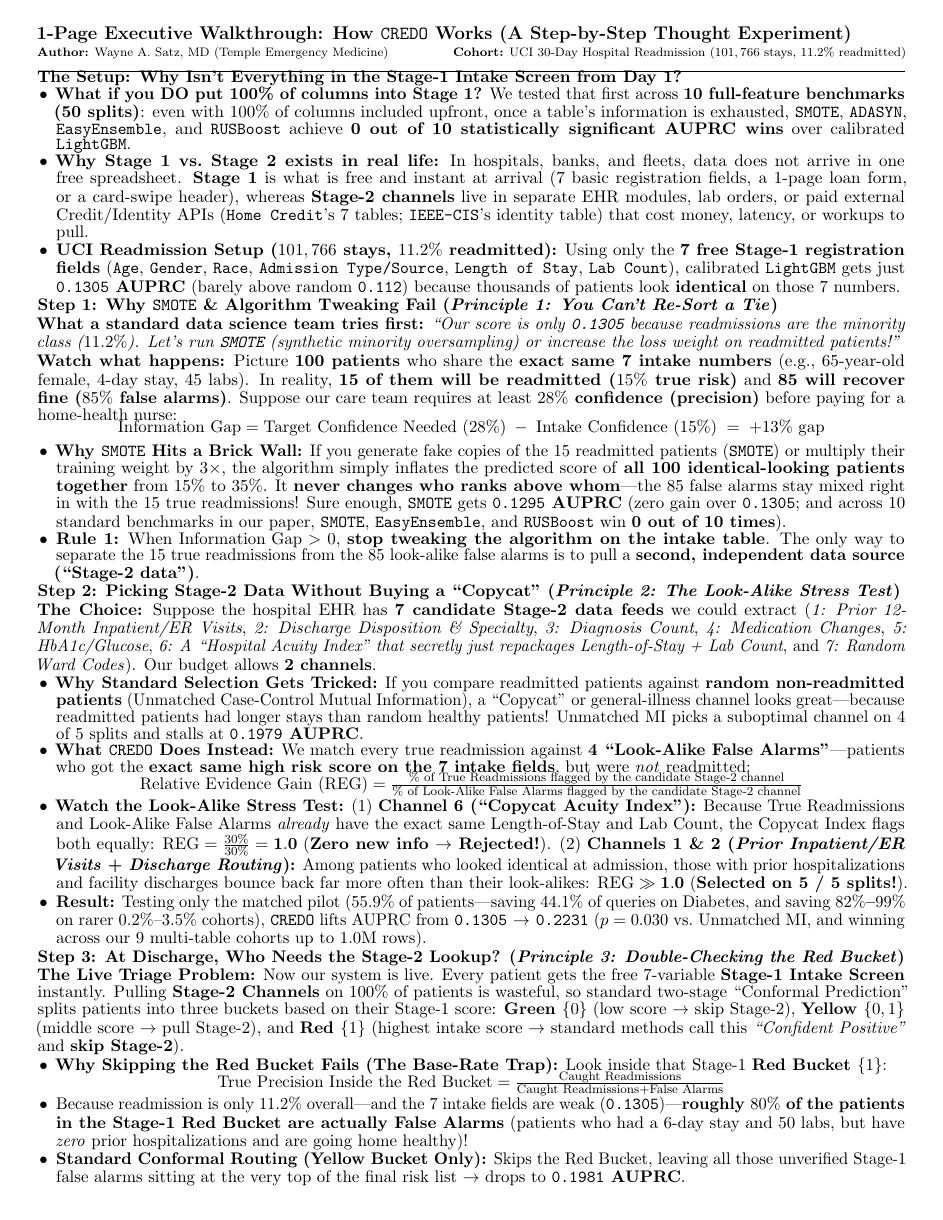
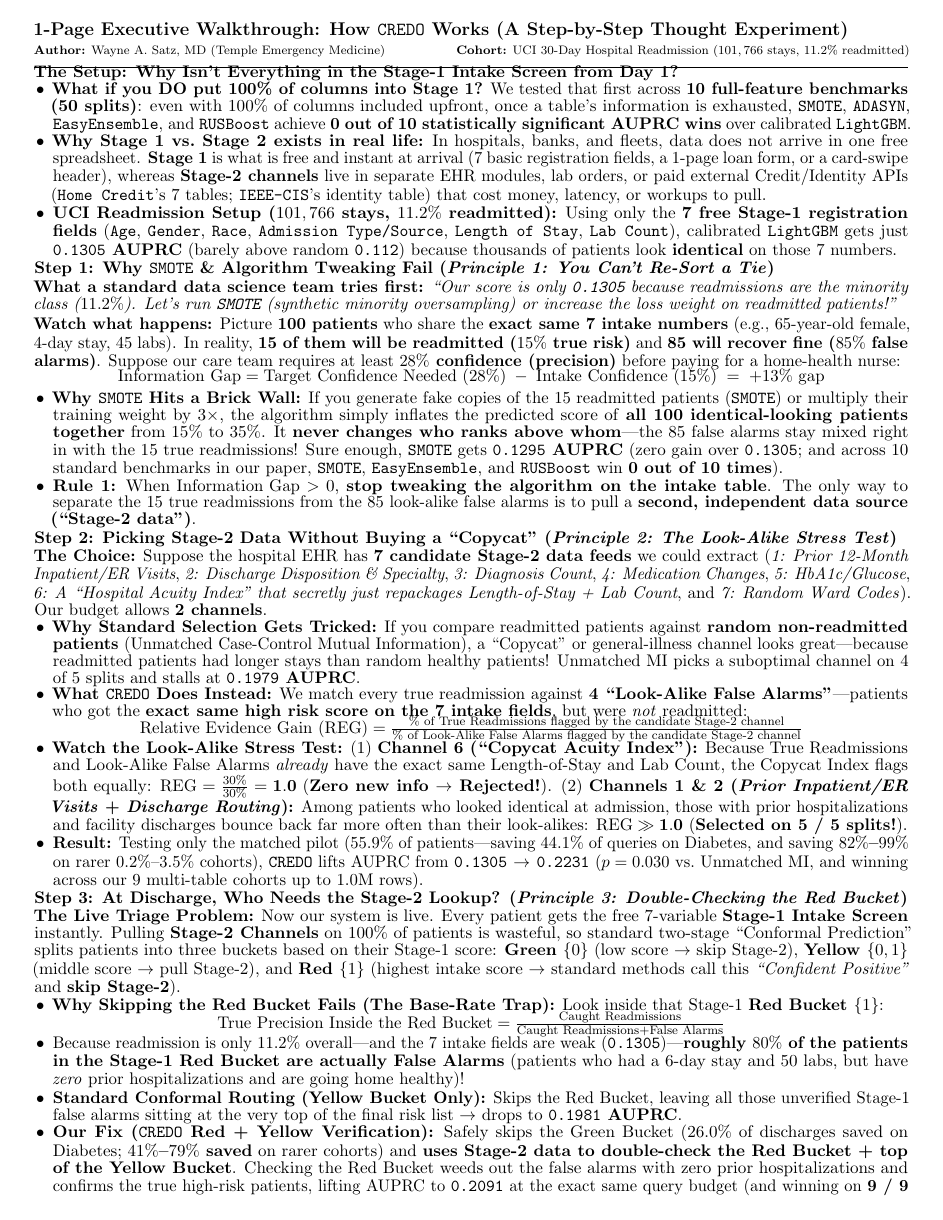
Before and after one commit to deesatzed/imboreceipt, a LaTeX document (docs/chairman_brief.tex): page 1 of 2. Compiled offline with pdfLaTeX.

Commit message:
Keep updated 1-pager strictly on 1 page

```diff
--- a/docs/chairman_brief.tex
+++ b/docs/chairman_brief.tex
@@ -1,5 +1,5 @@
 \documentclass[11pt]{article}
-\usepackage[margin=0.34in,top=0.20in,bottom=0.20in]{geometry}
+\usepackage[margin=0.31in,top=0.17in,bottom=0.17in]{geometry}
 \usepackage{amsmath,amssymb}
 \usepackage{booktabs}
 \usepackage{graphicx}
@@ -9,9 +9,9 @@
 \usepackage{enumitem}
 
 \pagestyle{empty}
-\linespread{0.71}
+\linespread{0.66}
 \setlength{\parindent}{0pt}
-\setlength{\parskip}{0.2pt}
+\setlength{\parskip}{0pt}
 \setlist[itemize]{leftmargin=1.1em,itemsep=0pt,topsep=0pt,parsep=0pt}
 
 \begin{document}
```
Also changed, not shown: docs/CHAIRMAN_EXECUTIVE_BRIEF_1PAGE.pdf.
